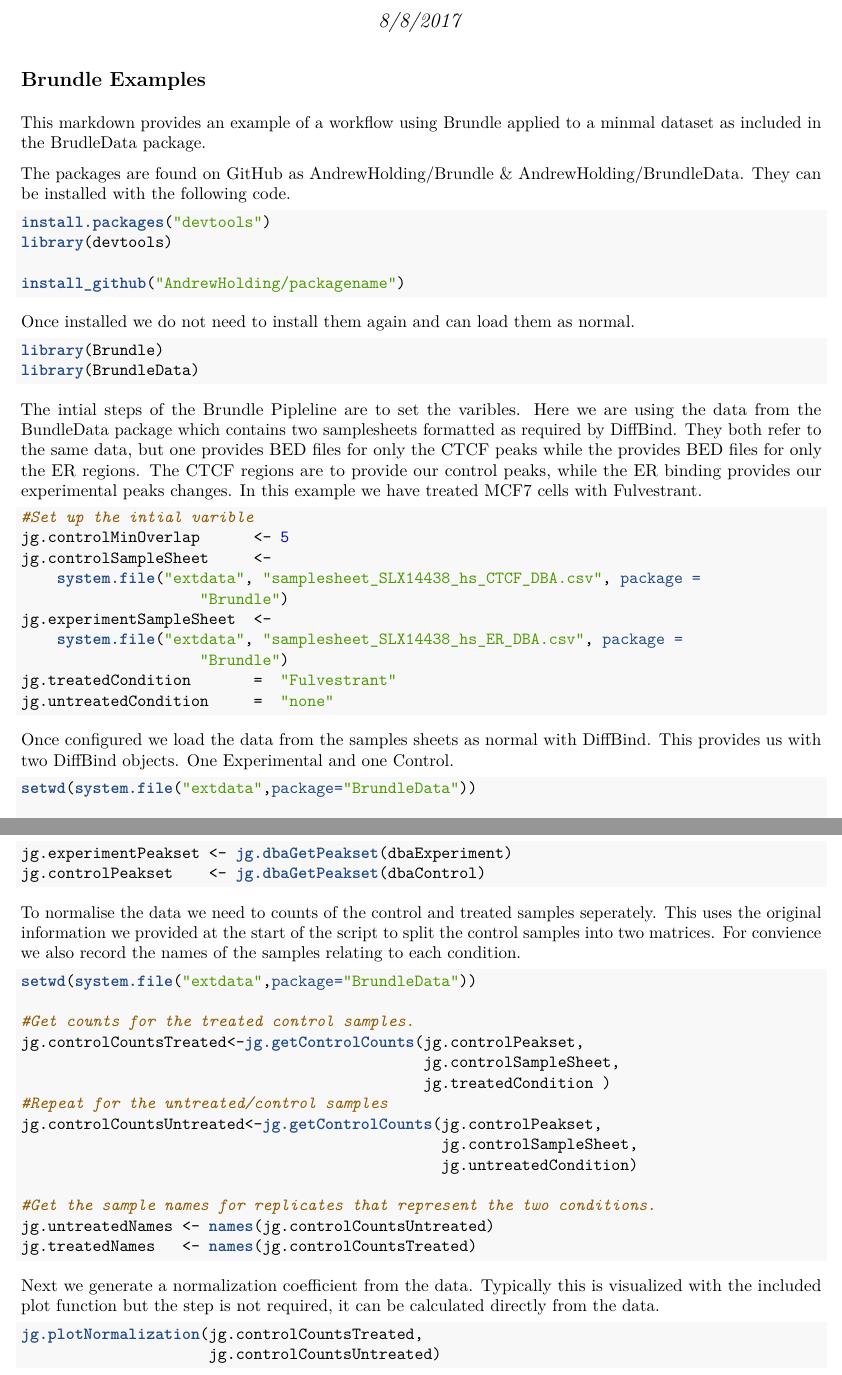
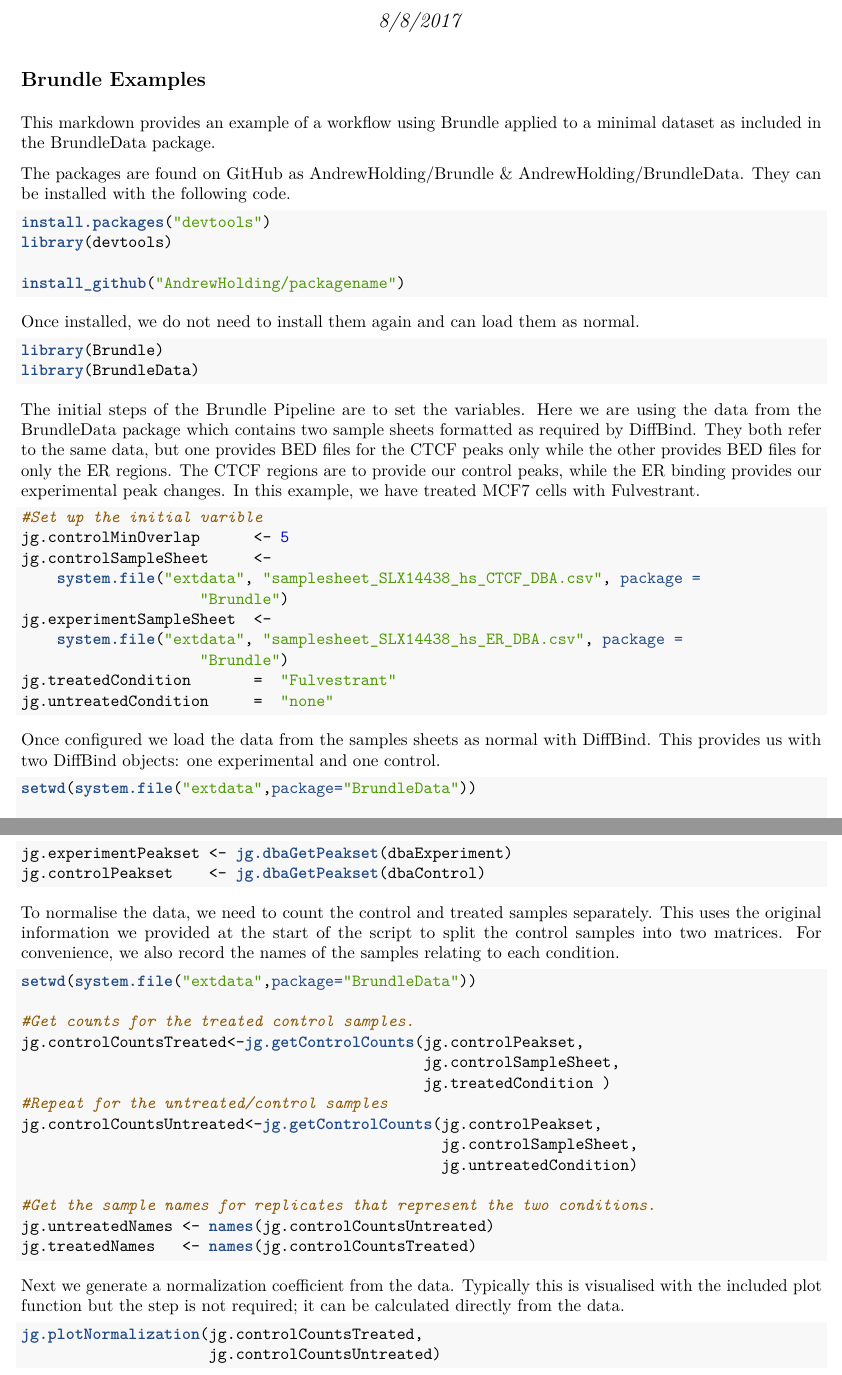
Before and after one commit to PocketChangeJ/Brundle_Example, an R Markdown document (example.Rmd): two parts of pages 1 and 2 of 4, joined at a grey line, cut so that both start at the same text. The pictures show the output file example.pdf that the author committed with the source.

Commit message:
Correcting typos.

````diff
--- a/example.Rmd
+++ b/example.Rmd
@@ -12,8 +12,8 @@
 
 ## Brundle Examples
 
-This markdown provides an example of a workflow using Brundle applied to a minmal
-dataset as included in the BrudleData package.
+This markdown provides an example of a workflow using Brundle applied to a minimal
+dataset as included in the BrundleData package.
 
 The packages are found on GitHub as AndrewHolding/Brundle &
 AndrewHolding/BrundleData. They can be installed with the following code.
@@ -27,7 +27,7 @@
 
 ```
 
-Once installed we do not need to install them again and can load them as normal.
+Once installed, we do not need to install them again and can load them as normal.
 
 ```{r, message=FALSE, warning=FALSE}
 library(Brundle)
@@ -35,17 +35,17 @@
 
 ```
 
-The intial steps of the Brundle Pipleline are to set the varibles. Here we are
-using the data from the BundleData package which contains two samplesheets
+The initial steps of the Brundle Pipeline are to set the variables. Here we are
+using the data from the BrundleData package which contains two sample sheets
 formatted as required by DiffBind. They both refer to the same data, but one
-provides BED files for only the CTCF peaks while the provides BED files for only
+provides BED files for the CTCF peaks only while the other provides BED files for only
 the ER regions. The CTCF regions are to provide our control peaks, while the ER
-binding provides our experimental peaks changes. In this example we have treated
+binding provides our experimental peak changes. In this example, we have treated
 MCF7 cells with Fulvestrant.
 
 ```{r}
 
-#Set up the intial varible
+#Set up the initial varible
 jg.controlMinOverlap      <- 5
 jg.controlSampleSheet     <-
     system.file("extdata", "samplesheet_SLX14438_hs_CTCF_DBA.csv", package =
@@ -59,8 +59,8 @@
 ```
 
 Once configured we load the data from the samples sheets as normal with
-DiffBind. This provides us with two DiffBind objects. One Experimental and one
-Control.
+DiffBind. This provides us with two DiffBind objects: one experimental and one
+control.
 
 ```{r}
 
@@ -80,9 +80,9 @@
 jg.controlPeakset    <- jg.dbaGetPeakset(dbaControl)
 ```
 
-To normalise the data we need to counts of the control and treated samples
-seperately. This uses the original information we provided at the start of the
-script to split the control samples into two matrices. For convience we also
+To normalise the data, we need to count the control and treated samples
+separately. This uses the original information we provided at the start of the
+script to split the control samples into two matrices. For convenience, we also
 record the names of the samples relating to each condition.
 
 ```{r}
@@ -104,7 +104,7 @@
 ```
 
 Next we generate a normalization coefficient from the data. Typically this is
-visualized with the included plot function but the step is not required, it can
+visualised with the included plot function but the step is not required; it can
 be calculated directly from the data.
 
 ```{r}
````
Also changed, not shown: example.pdf, example.Rmd (14 more changed lines), 1 other file.
